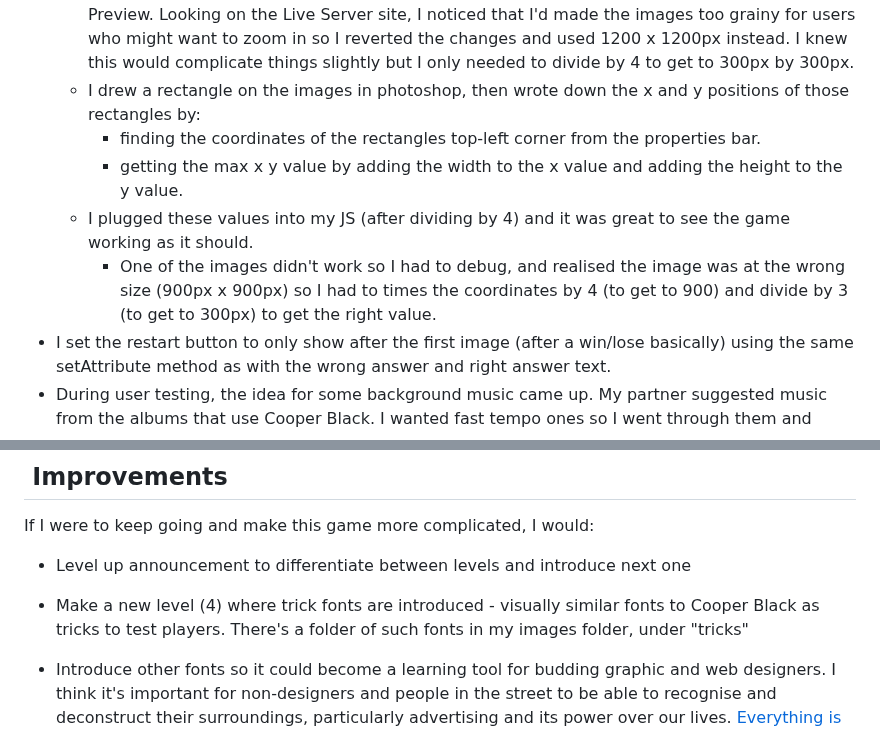
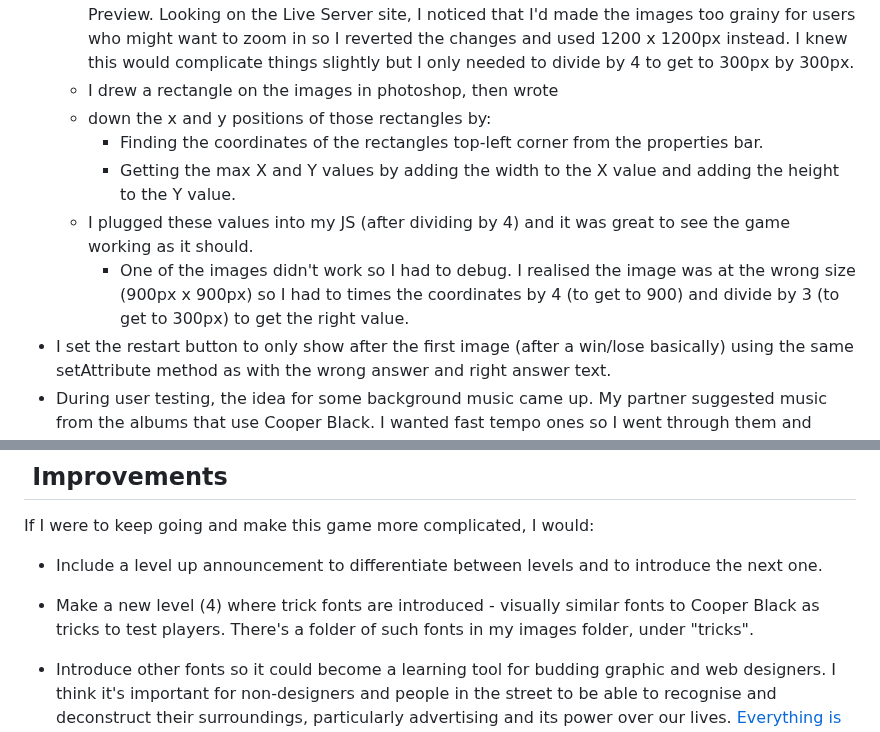
Before and after one commit to jones58/typespotting, a Markdown page: README.md, 2 parts joined by grey strips. Drawn GitHub-style.

```diff
--- a/README.md
+++ b/README.md
@@ -81,11 +81,12 @@
 - When I tested the game on another device, I noticed that the font wasn't loading properly, and instead defaulted to sans-serif. This was because the font was activated on my personal computer, rather than loading from the Github repo. I spent a long time attempting to fix this, before using developer tools in the browser to find the error, ChatGPT to decode the jargon from these error messages, and then realising the fonts folder needed to be in the styles folder (it's referenced from the CSS). I realised the html code for this font loading was redundant at this point so i deleted it.
 - I started off with clicking anywhere on the image triggering the win function just to get the basic functionality of the game right. This obviously needed fixing. I had already worked out I needed to set coordinates within the image, so my task was to get those coordinates and add them to my JavaScript.
   - I made all the images 300px x 300px (this is the size they are displayed at so makes sense) to enable me to choose the coordinates properly and uniformly for each. I used [this method](https://www.idownloadblog.com/2013/10/19/how-to-resize-multiple-images-mac/) in Preview. Looking on the Live Server site, I noticed that I'd made the images too grainy for users who might want to zoom in so I reverted the changes and used 1200 x 1200px instead. I knew this would complicate things slightly but I only needed to divide by 4 to get to 300px by 300px.
-  - I drew a rectangle on the images in photoshop, then wrote down the x and y positions of those rectangles by:
-    - finding the coordinates of the rectangles top-left corner from the properties bar.
-    - getting the max x y value by adding the width to the x value and adding the height to the y value.
+  - I drew a rectangle on the images in photoshop, then wrote
+  - down the x and y positions of those rectangles by:
+    - Finding the coordinates of the rectangles top-left corner from the properties bar.
+    - Getting the max X and Y values by adding the width to the X value and adding the height to the Y value.
   - I plugged these values into my JS (after dividing by 4) and it was great to see the game working as it should.
-    - One of the images didn't work so I had to debug, and realised the image was at the wrong size (900px x 900px) so I had to times the coordinates by 4 (to get to 900) and divide by 3 (to get to 300px) to get the right value.
+    - One of the images didn't work so I had to debug. I realised the image was at the wrong size (900px x 900px) so I had to times the coordinates by 4 (to get to 900) and divide by 3 (to get to 300px) to get the right value.
 - I set the restart button to only show after the first image (after a win/lose basically) using the same setAttribute method as with the wrong answer and right answer text.
 - During user testing, the idea for some background music came up.  My partner suggested music from the albums that use Cooper Black. I wanted fast tempo ones so I went through them and found ten tracks that I thought would work. I chose the instrumentals so it wouldn't interfere with the user's experience of the game, but serve as a backing track.
   - I wrote pseudocode and made the random song selector in a similar way to the random color scheme.
@@ -107,9 +108,9 @@
 
 If I were to keep going and make this game more complicated, I would:
 
-- Level up announcement to differentiate between levels and introduce next one
+- Include a level up announcement to differentiate between levels and to introduce the next one.
 
-- Make a new level (4) where trick fonts are introduced - visually similar fonts to Cooper Black as tricks to test players. There's a folder of such fonts in my images folder, under "tricks"
+- Make a new level (4) where trick fonts are introduced - visually similar fonts to Cooper Black as tricks to test players. There's a folder of such fonts in my images folder, under "tricks".
 
 - Introduce other fonts so it could become a learning tool for budding graphic and web designers. I think it's important for non-designers and people in the street to be able to recognise and deconstruct their surroundings, particularly advertising and its power over our lives. [Everything is architecture, everyone an architect!](https://pbs.twimg.com/media/Dlh_mOmWsAIN9mo.jpg)
 
```
